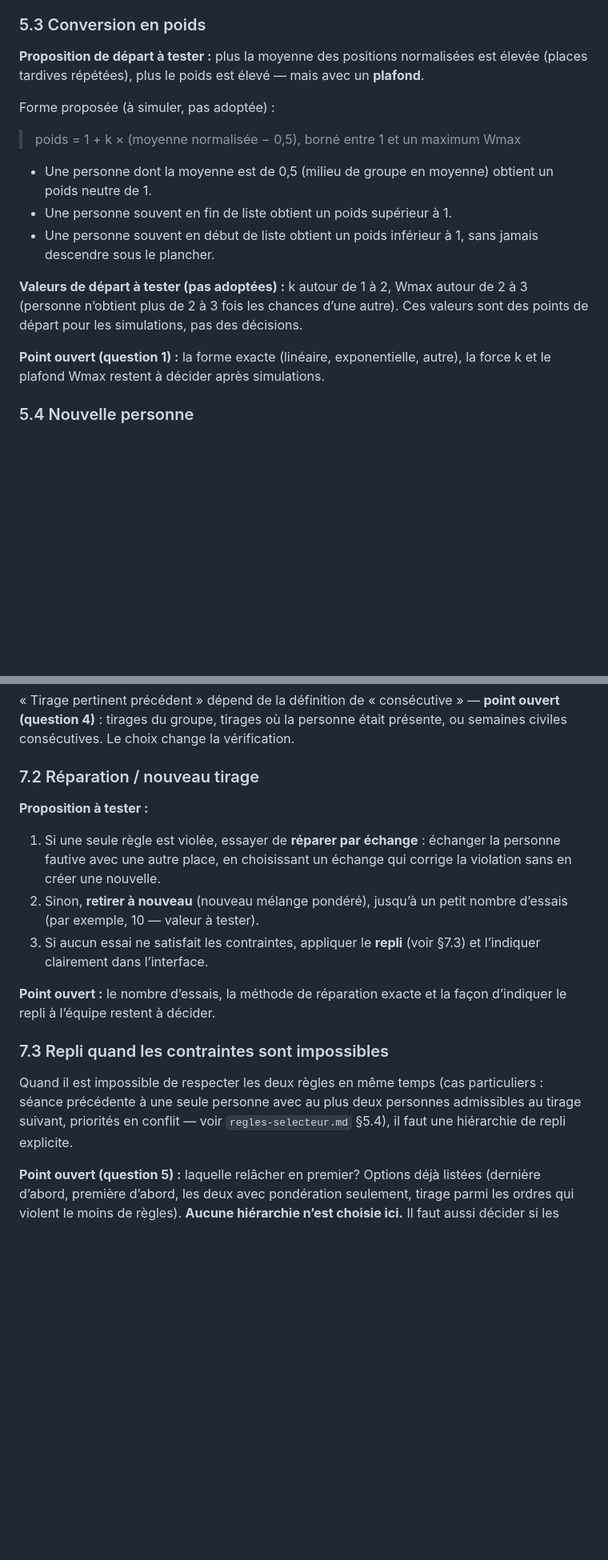
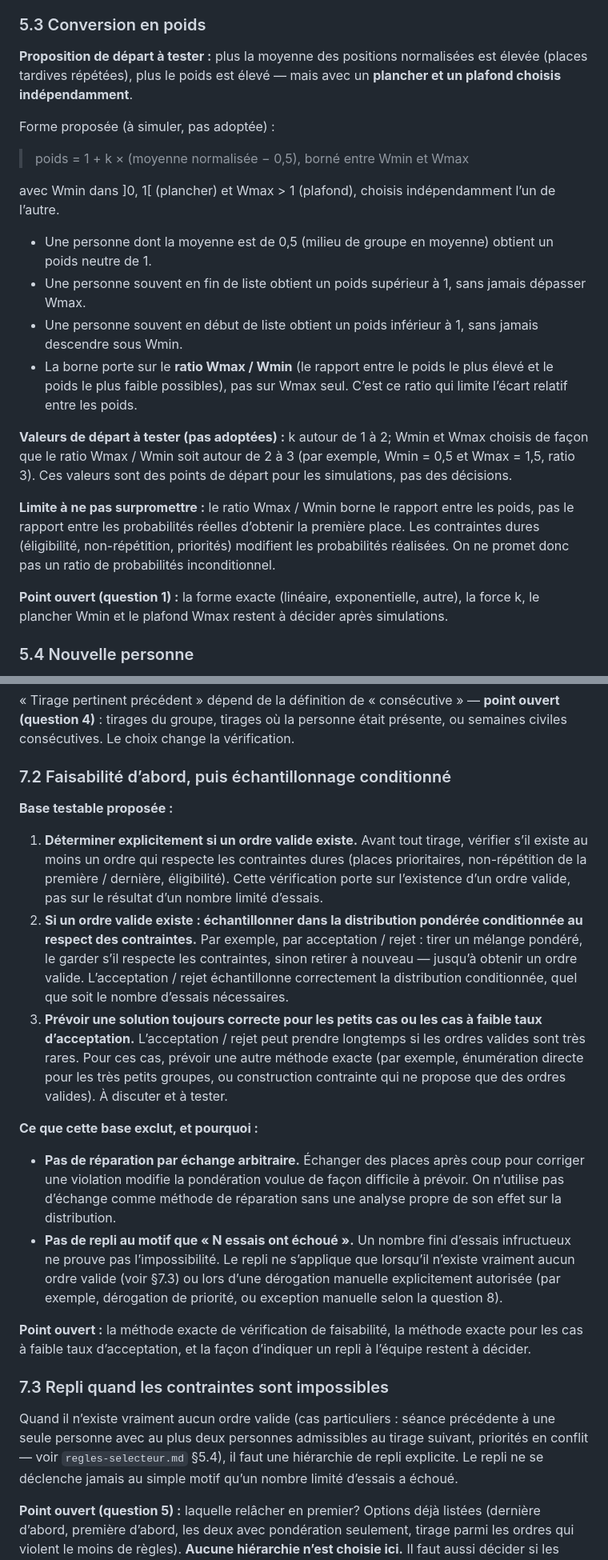
Before and after one commit to cyan-fox-avery/les-mains-vertes-outils, a Markdown page: docs/proposition-algorithme-equite.md, 2 parts joined by grey strips. Shown at 80% size. Drawn GitHub-style; blank space fills up the shorter version.

Commit message:
docs: corriger les 3 points mathématiques de Mira (PR #2)

```diff
--- a/docs/proposition-algorithme-equite.md
+++ b/docs/proposition-algorithme-equite.md
@@ -67,19 +67,24 @@ Exemples : 1re sur 12 → 0. 12e sur 12 → 1. 6e sur 11 → 0,5. 10e sur 14 →
 
 ### 5.3 Conversion en poids
 
-**Proposition de départ à tester :** plus la moyenne des positions normalisées est élevée (places tardives répétées), plus le poids est élevé — mais avec un **plafond**.
+**Proposition de départ à tester :** plus la moyenne des positions normalisées est élevée (places tardives répétées), plus le poids est élevé — mais avec un **plancher et un plafond choisis indépendamment**.
 
 Forme proposée (à simuler, pas adoptée) :
 
-> poids = 1 + k × (moyenne normalisée − 0,5), borné entre 1 et un maximum Wmax
+> poids = 1 + k × (moyenne normalisée − 0,5), borné entre Wmin et Wmax
+
+avec Wmin dans ]0, 1[ (plancher) et Wmax > 1 (plafond), choisis indépendamment l’un de l’autre.
 
 - Une personne dont la moyenne est de 0,5 (milieu de groupe en moyenne) obtient un poids neutre de 1.
-- Une personne souvent en fin de liste obtient un poids supérieur à 1.
-- Une personne souvent en début de liste obtient un poids inférieur à 1, sans jamais descendre sous le plancher.
+- Une personne souvent en fin de liste obtient un poids supérieur à 1, sans jamais dépasser Wmax.
+- Une personne souvent en début de liste obtient un poids inférieur à 1, sans jamais descendre sous Wmin.
+- La borne porte sur le **ratio Wmax / Wmin** (le rapport entre le poids le plus élevé et le poids le plus faible possibles), pas sur Wmax seul. C’est ce ratio qui limite l’écart relatif entre les poids.
 
-**Valeurs de départ à tester (pas adoptées) :** k autour de 1 à 2, Wmax autour de 2 à 3 (personne n’obtient plus de 2 à 3 fois les chances d’une autre). Ces valeurs sont des points de départ pour les simulations, pas des décisions.
+**Valeurs de départ à tester (pas adoptées) :** k autour de 1 à 2; Wmin et Wmax choisis de façon que le ratio Wmax / Wmin soit autour de 2 à 3 (par exemple, Wmin = 0,5 et Wmax = 1,5, ratio 3). Ces valeurs sont des points de départ pour les simulations, pas des décisions.
 
-**Point ouvert (question 1) :** la forme exacte (linéaire, exponentielle, autre), la force k et le plafond Wmax restent à décider après simulations.
+**Limite à ne pas surpromettre :** le ratio Wmax / Wmin borne le rapport entre les poids, pas le rapport entre les probabilités réelles d’obtenir la première place. Les contraintes dures (éligibilité, non-répétition, priorités) modifient les probabilités réalisées. On ne promet donc pas un ratio de probabilités inconditionnel.
+
+**Point ouvert (question 1) :** la forme exacte (linéaire, exponentielle, autre), la force k, le plancher Wmin et le plafond Wmax restent à décider après simulations.
 
 ### 5.4 Nouvelle personne
 
@@ -114,19 +121,24 @@ Après le mélange, vérifier :
 
 « Tirage pertinent précédent » dépend de la définition de « consécutive » — **point ouvert (question 4)** : tirages du groupe, tirages où la personne était présente, ou semaines civiles consécutives. Le choix change la vérification.
 
-### 7.2 Réparation / nouveau tirage
+### 7.2 Faisabilité d’abord, puis échantillonnage conditionné
 
-**Proposition à tester :**
+**Base testable proposée :**
 
-1. Si une seule règle est violée, essayer de **réparer par échange** : échanger la personne fautive avec une autre place, en choisissant un échange qui corrige la violation sans en créer une nouvelle.
-2. Sinon, **retirer à nouveau** (nouveau mélange pondéré), jusqu’à un petit nombre d’essais (par exemple, 10 — valeur à tester).
-3. Si aucun essai ne satisfait les contraintes, appliquer le **repli** (voir §7.3) et l’indiquer clairement dans l’interface.
+1. **Déterminer explicitement si un ordre valide existe.** Avant tout tirage, vérifier s’il existe au moins un ordre qui respecte les contraintes dures (places prioritaires, non-répétition de la première / dernière, éligibilité). Cette vérification porte sur l’existence d’un ordre valide, pas sur le résultat d’un nombre limité d’essais.
+2. **Si un ordre valide existe : échantillonner dans la distribution pondérée conditionnée au respect des contraintes.** Par exemple, par acceptation / rejet : tirer un mélange pondéré, le garder s’il respecte les contraintes, sinon retirer à nouveau — jusqu’à obtenir un ordre valide. L’acceptation / rejet échantillonne correctement la distribution conditionnée, quel que soit le nombre d’essais nécessaires.
+3. **Prévoir une solution toujours correcte pour les petits cas ou les cas à faible taux d’acceptation.** L’acceptation / rejet peut prendre longtemps si les ordres valides sont très rares. Pour ces cas, prévoir une autre méthode exacte (par exemple, énumération directe pour les très petits groupes, ou construction contrainte qui ne propose que des ordres valides). À discuter et à tester.
 
-**Point ouvert :** le nombre d’essais, la méthode de réparation exacte et la façon d’indiquer le repli à l’équipe restent à décider.
+**Ce que cette base exclut, et pourquoi :**
+
+- **Pas de réparation par échange arbitraire.** Échanger des places après coup pour corriger une violation modifie la pondération voulue de façon difficile à prévoir. On n’utilise pas d’échange comme méthode de réparation sans une analyse propre de son effet sur la distribution.
+- **Pas de repli au motif que « N essais ont échoué ».** Un nombre fini d’essais infructueux ne prouve pas l’impossibilité. Le repli ne s’applique que lorsqu’il n’existe vraiment aucun ordre valide (voir §7.3) ou lors d’une dérogation manuelle explicitement autorisée (par exemple, dérogation de priorité, ou exception manuelle selon la question 8).
+
+**Point ouvert :** la méthode exacte de vérification de faisabilité, la méthode exacte pour les cas à faible taux d’acceptation, et la façon d’indiquer un repli à l’équipe restent à décider.
 
 ### 7.3 Repli quand les contraintes sont impossibles
 
-Quand il est impossible de respecter les deux règles en même temps (cas particuliers : séance précédente à une seule personne avec au plus deux personnes admissibles au tirage suivant, priorités en conflit — voir `regles-selecteur.md` §5.4), il faut une hiérarchie de repli explicite.
+Quand il n’existe vraiment aucun ordre valide (cas particuliers : séance précédente à une seule personne avec au plus deux personnes admissibles au tirage suivant, priorités en conflit — voir `regles-selecteur.md` §5.4), il faut une hiérarchie de repli explicite. Le repli ne se déclenche jamais au simple motif qu’un nombre limité d’essais a échoué.
 
 **Point ouvert (question 5) :** laquelle relâcher en premier? Options déjà listées (dernière d’abord, première d’abord, les deux avec pondération seulement, tirage parmi les ordres qui violent le moins de règles). **Aucune hiérarchie n’est choisie ici.** Il faut aussi décider si les séances à une seule personne sont exemptées des contraintes de positions consécutives.
 
```
Also changed, not shown: other parts of docs/proposition-algorithme-equite.md (+6 -3 lines).
